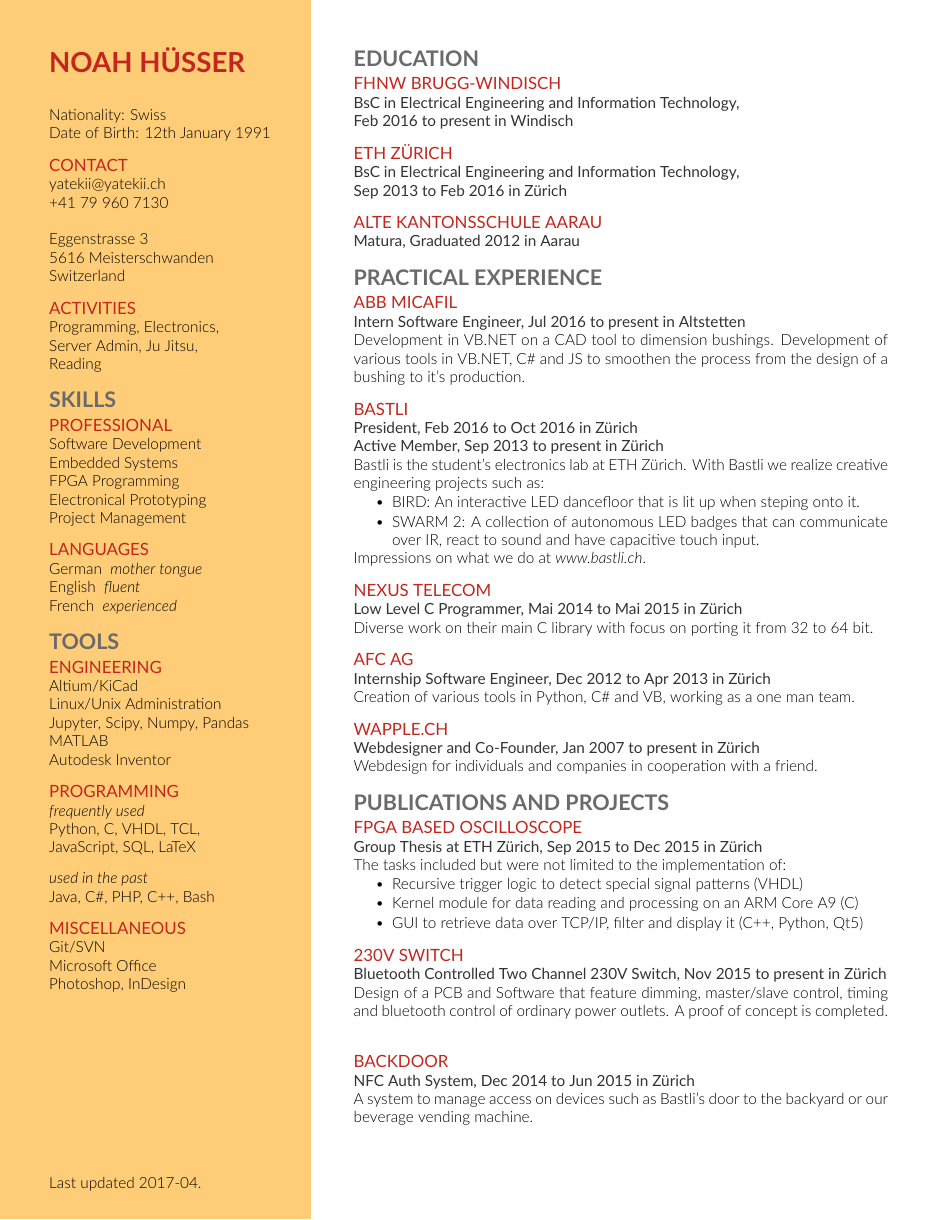
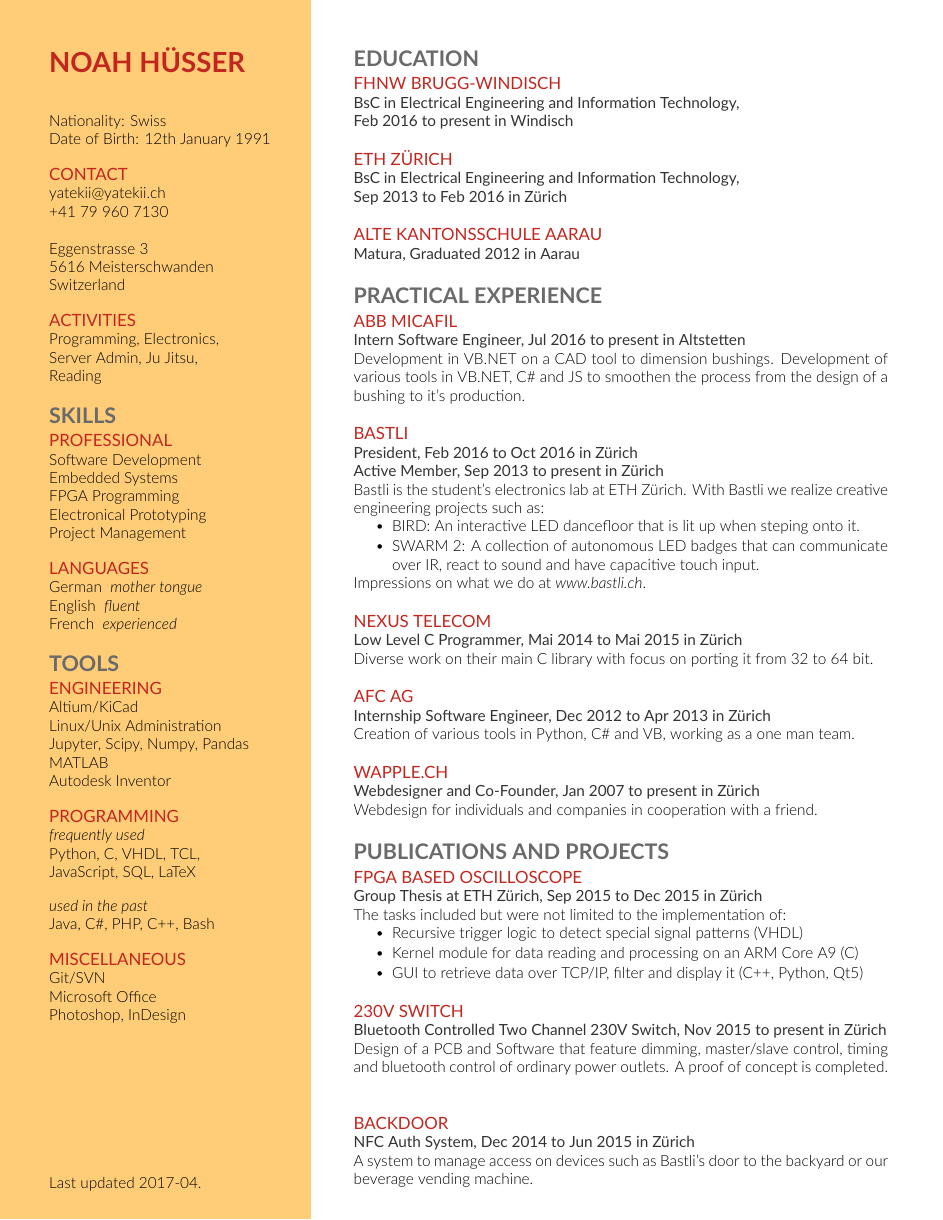
Before and after one commit to Yatekii/resume, a LaTeX CV (resume.tex, which reads resume.cls): the whole page. Compiled offline with XeLaTeX; a missing font is replaced by an installed copy or a similar font.

Commit message:
finally all latex stuff is fixed; one minor flaw remains which is the huge gap between secton n-1 and n in the timeline but I guess that can't really be fixed :(

```diff
--- a/resume.cls
+++ b/resume.cls
@@ -45,7 +45,7 @@
 \titlespacing{\subsubsection}{0pt}{0pt}{0pt}
 
 % Section separator command
-\newcommand{\sectionsep}{\vspace{8pt}}
+\newcommand{\sectionsep}{\vspace{10pt plus 1fil}}
 
 % Meta command
 \newcommand{\meta}[4]{
--- a/resume.tex
+++ b/resume.tex
@@ -215,10 +215,5 @@
 \subsubsection{backdoor}
 \meta{NFC Auth System}{Dec 2014}{Jun 2015}{Zürich}
 A system to manage access on devices such as Bastli's door to the backyard or our beverage vending machine.
-\sectionsep
-
-%%%%%%%%%%%%%%%%%%%%%%%%%%%%%%%%%%%%%%
-%     PERSONAL ACHIEVEMENTS
-%%%%%%%%%%%%%%%%%%%%%%%%%%%%%%%%%%%%%%
 \end{timeline}%
 \end{document}
```
Also changed, not shown: 1 other file.
